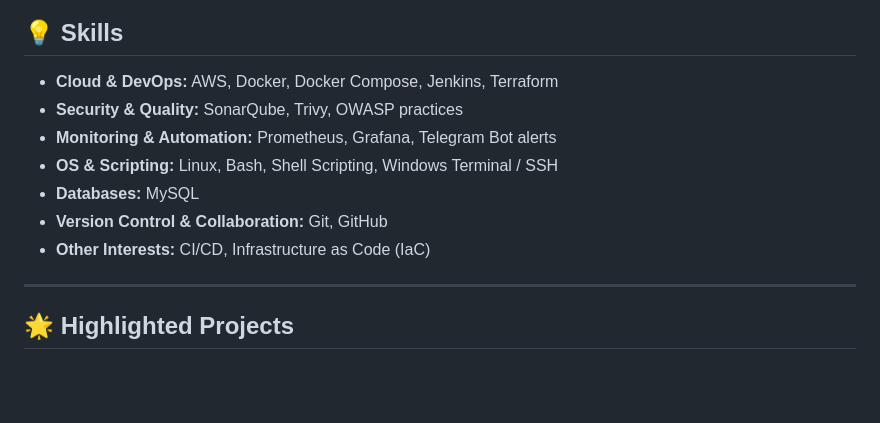
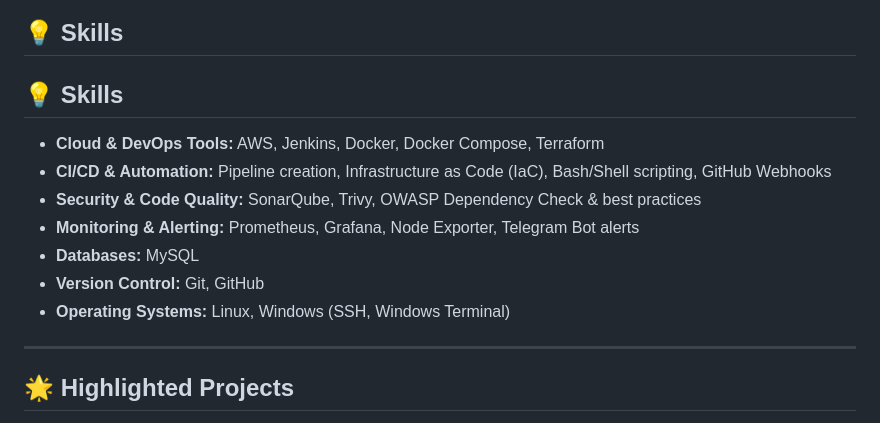
Before and after one commit to Lokendram10/Lokendram10, a Markdown page: README.md, the part around the change. Rendered like a GitHub page; blank space fills up the shorter version.

```diff
--- a/README.md
+++ b/README.md
@@ -26,13 +26,16 @@
 
 ## 💡 Skills
 
-- **Cloud & DevOps:** AWS, Docker, Docker Compose, Jenkins, Terraform
-- **Security & Quality:** SonarQube, Trivy, OWASP practices
-- **Monitoring & Automation:** Prometheus, Grafana, Telegram Bot alerts
-- **OS & Scripting:** Linux, Bash, Shell Scripting, Windows Terminal / SSH
+## 💡 Skills
+
+- **Cloud & DevOps Tools:** AWS, Jenkins, Docker, Docker Compose, Terraform
+- **CI/CD & Automation:** Pipeline creation, Infrastructure as Code (IaC), Bash/Shell scripting, GitHub Webhooks
+- **Security & Code Quality:** SonarQube, Trivy, OWASP Dependency Check & best practices
+- **Monitoring & Alerting:** Prometheus, Grafana, Node Exporter, Telegram Bot alerts
 - **Databases:** MySQL
-- **Version Control & Collaboration:** Git, GitHub
-- **Other Interests:** CI/CD, Infrastructure as Code (IaC)
+- **Version Control:** Git, GitHub
+- **Operating Systems:** Linux, Windows (SSH, Windows Terminal)
+
 
 
 
```
